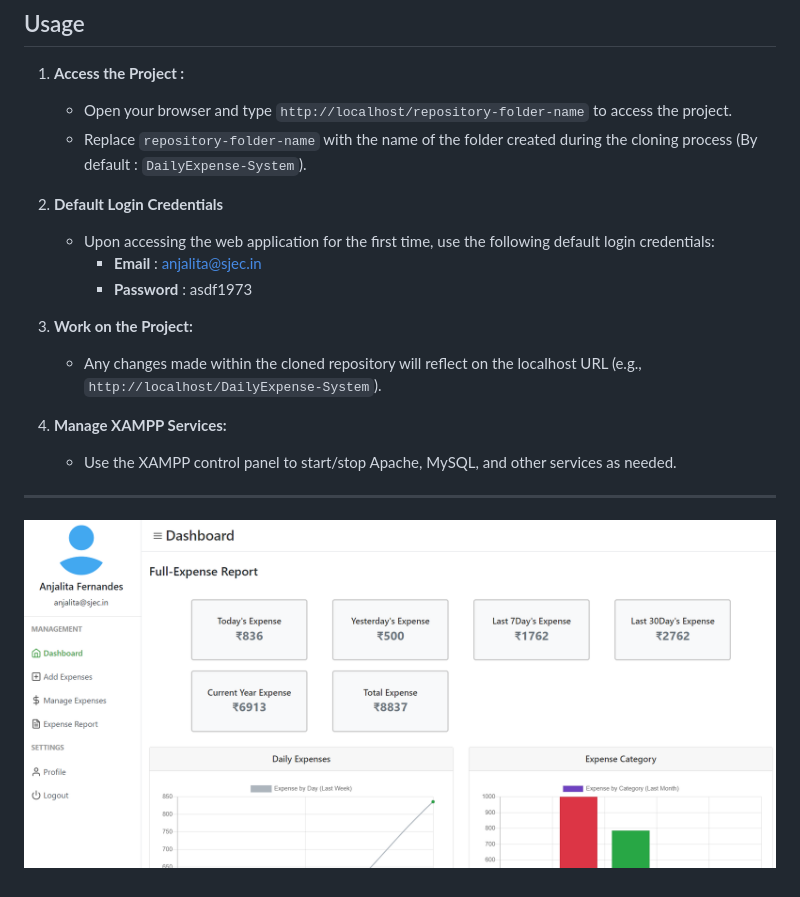
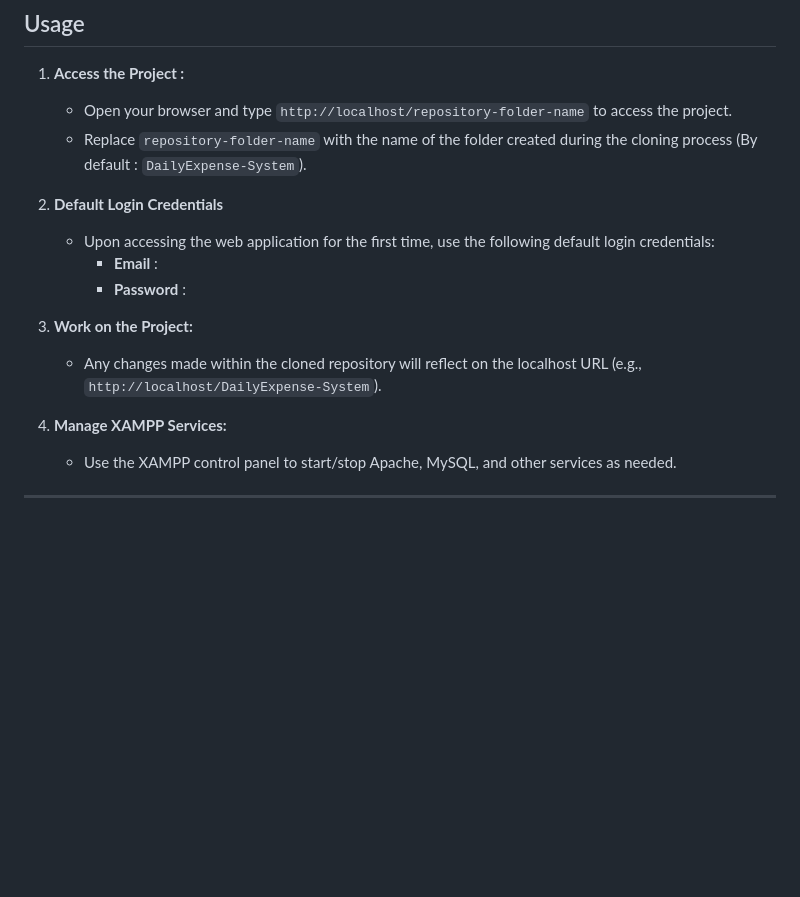
Before and after one commit to AgnideepPoddar/PersonalExpenseTracker, a Markdown page: README.md, the part around the change. GitHub-like rendering; blank space fills up the shorter version.

```diff
--- a/README.md
+++ b/README.md
@@ -49,8 +49,8 @@ The Expense Tracking Database Management System `DBMS` project is a user-friendl
 2. **Default Login Credentials**
 
    - Upon accessing the web application for the first time, use the following default login credentials:
-     - **Email** : anjalita@sjec.in
-     - **Password** : asdf1973
+     - **Email** :
+     - **Password** :
 
 3. **Work on the Project:**
    - Any changes made within the cloned repository will reflect on the localhost URL (e.g., `http://localhost/DailyExpense-System`).
@@ -59,5 +59,3 @@ The Expense Tracking Database Management System `DBMS` project is a user-friendl
    - Use the XAMPP control panel to start/stop Apache, MySQL, and other services as needed.
 
 ---
-
-![Home Page](Home-Page.png)
```
